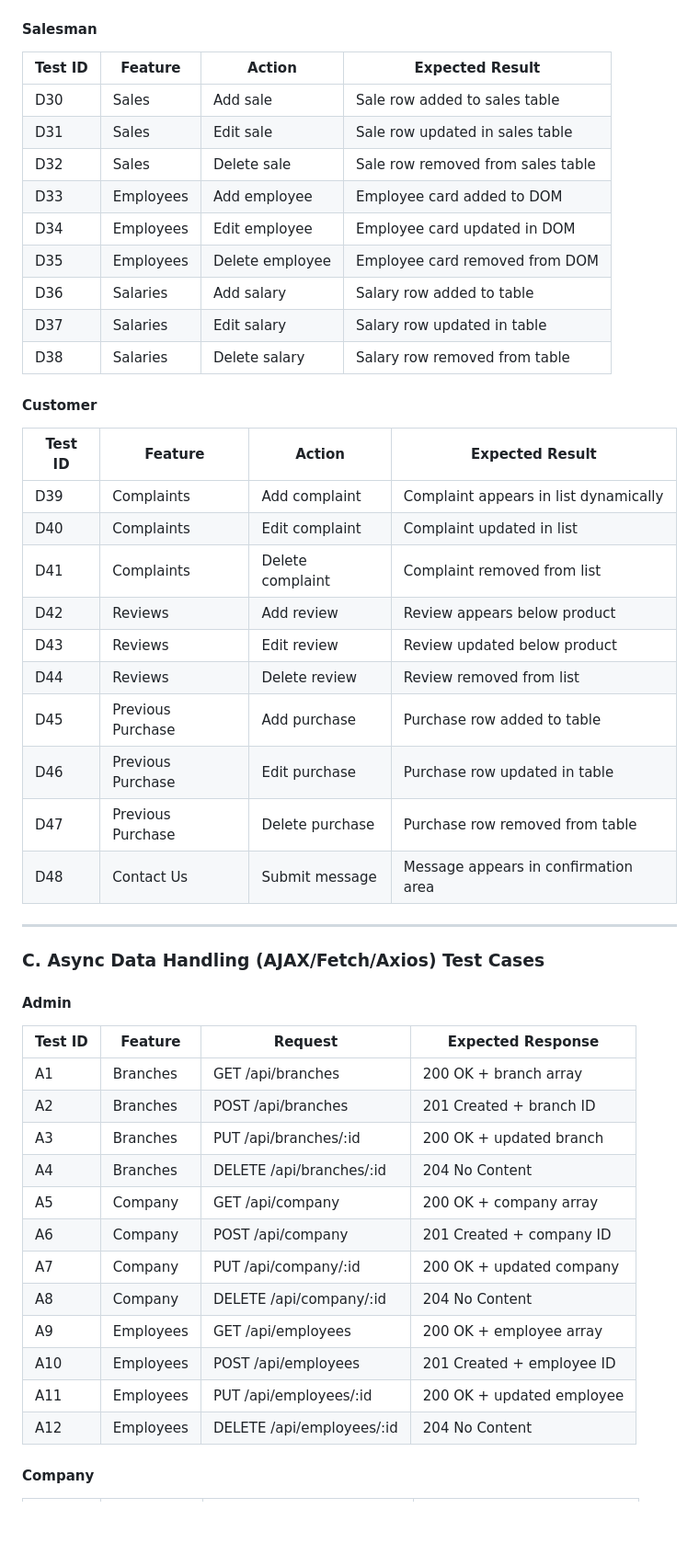
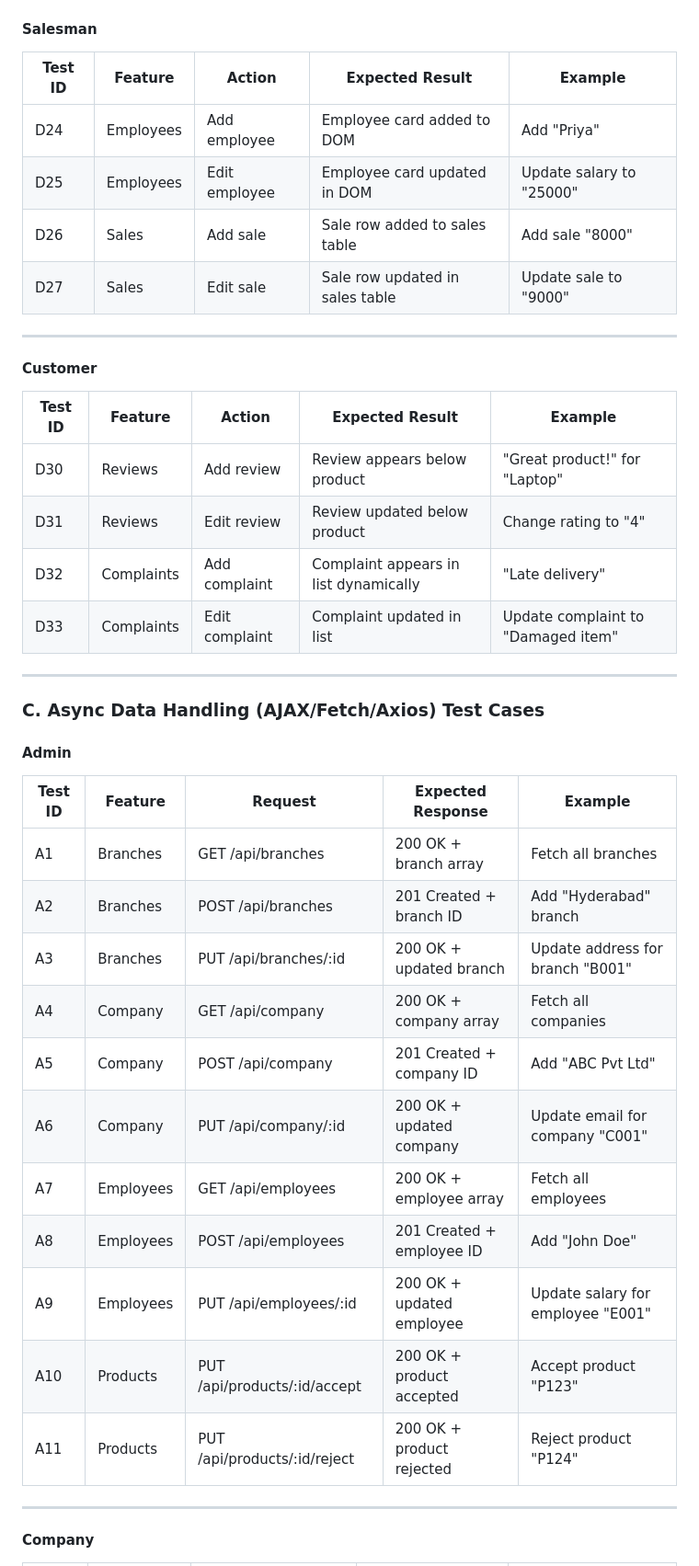
Before and after one commit to vsn20/FDFED, a Markdown page: test_plan.md, the part around one of its changes. Shown at 92% size. GitHub-like rendering; blank space fills up the shorter version.

```diff
--- a/test_plan.md
+++ b/test_plan.md
@@ -152,32 +164,23 @@ This test plan covers:
 
 #### Salesman
 
-| Test ID | Feature         | Action                                | Expected Result                        |
-|---------|-----------------|---------------------------------------|----------------------------------------|
-| D30     | Sales           | Add sale                              | Sale row added to sales table          |
-| D31     | Sales           | Edit sale                             | Sale row updated in sales table        |
-| D32     | Sales           | Delete sale                           | Sale row removed from sales table      |
-| D33     | Employees       | Add employee                          | Employee card added to DOM             |
-| D34     | Employees       | Edit employee                         | Employee card updated in DOM           |
-| D35     | Employees       | Delete employee                       | Employee card removed from DOM         |
-| D36     | Salaries        | Add salary                            | Salary row added to table              |
-| D37     | Salaries        | Edit salary                           | Salary row updated in table            |
-| D38     | Salaries        | Delete salary                         | Salary row removed from table          |
+| Test ID | Feature         | Action                                | Expected Result                        | Example                               |
+|---------|----------------|---------------------------------------|----------------------------------------|---------------------------------------|
+| D24     | Employees      | Add employee                          | Employee card added to DOM             | Add "Priya"                           |
+| D25     | Employees      | Edit employee                         | Employee card updated in DOM           | Update salary to "25000"              |
+| D26     | Sales          | Add sale                              | Sale row added to sales table          | Add sale "8000"                       |
+| D27     | Sales          | Edit sale                             | Sale row updated in sales table        | Update sale to "9000"                 |
+
+---
 
 #### Customer
 
-| Test ID | Feature         | Action                                | Expected Result                        |
-|---------|-----------------|---------------------------------------|----------------------------------------|
-| D39     | Complaints      | Add complaint                         | Complaint appears in list dynamically  |
-| D40     | Complaints      | Edit complaint                        | Complaint updated in list              |
-| D41     | Complaints      | Delete complaint                      | Complaint removed from list            |
-| D42     | Reviews         | Add review                            | Review appears below product           |
-| D43     | Reviews         | Edit review                           | Review updated below product           |
-| D44     | Reviews         | Delete review                         | Review removed from list               |
-| D45     | Previous Purchase| Add purchase                         | Purchase row added to table            |
-| D46     | Previous Purchase| Edit purchase                        | Purchase row updated in table          |
-| D47     | Previous Purchase| Delete purchase                      | Purchase row removed from table        |
-| D48     | Contact Us      | Submit message                        | Message appears in confirmation area   |
+| Test ID | Feature         | Action                                | Expected Result                        | Example                               |
+|---------|----------------|---------------------------------------|----------------------------------------|---------------------------------------|
+| D30     | Reviews        | Add review                            | Review appears below product           | "Great product!" for "Laptop"         |
+| D31     | Reviews        | Edit review                           | Review updated below product           | Change rating to "4"                  |
+| D32     | Complaints     | Add complaint                         | Complaint appears in list dynamically  | "Late delivery"                       |
+| D33     | Complaints     | Edit complaint                        | Complaint updated in list              | Update complaint to "Damaged item"    |
 
 ---
 
@@ -185,20 +188,21 @@ This test plan covers:
 
 #### Admin
 
-| Test ID | Feature         | Request                                | Expected Response                      |
-|---------|-----------------|----------------------------------------|----------------------------------------|
-| A1      | Branches        | GET /api/branches                      | 200 OK + branch array                  |
-| A2      | Branches        | POST /api/branches                     | 201 Created + branch ID                |
-| A3      | Branches        | PUT /api/branches/:id                  | 200 OK + updated branch                |
-| A4      | Branches        | DELETE /api/branches/:id               | 204 No Content                         |
-| A5      | Company         | GET /api/company                       | 200 OK + company array                 |
-| A6      | Company         | POST /api/company                      | 201 Created + company ID               |
-| A7      | Company         | PUT /api/company/:id                   | 200 OK + updated company               |
-| A8      | Company         | DELETE /api/company/:id                | 204 No Content                         |
-| A9      | Employees       | GET /api/employees                     | 200 OK + employee array                |
-| A10     | Employees       | POST /api/employees                    | 201 Created + employee ID              |
-| A11     | Employees       | PUT /api/employees/:id                 | 200 OK + updated employee              |
-| A12     | Employees       | DELETE /api/employees/:id              | 204 No Content                         |
+| Test ID | Feature         | Request                                | Expected Response                      | Example                               |
+|---------|----------------|----------------------------------------|----------------------------------------|---------------------------------------|
+| A1      | Branches        | GET /api/branches                      | 200 OK + branch array                  | Fetch all branches                    |
+| A2      | Branches        | POST /api/branches                     | 201 Created + branch ID                | Add "Hyderabad" branch                |
+| A3      | Branches        | PUT /api/branches/:id                  | 200 OK + updated branch                | Update address for branch "B001"      |
+| A4      | Company         | GET /api/company                       | 200 OK + company array                 | Fetch all companies                   |
+| A5      | Company         | POST /api/company                      | 201 Created + company ID               | Add "ABC Pvt Ltd"                     |
+| A6      | Company         | PUT /api/company/:id                   | 200 OK + updated company               | Update email for company "C001"       |
+| A7      | Employees       | GET /api/employees                     | 200 OK + employee array                | Fetch all employees                   |
+| A8      | Employees       | POST /api/employees                    | 201 Created + employee ID              | Add "John Doe"                        |
+| A9      | Employees       | PUT /api/employees/:id                 | 200 OK + updated employee              | Update salary for employee "E001"     |
+| A10     | Products        | PUT /api/products/:id/accept           | 200 OK + product accepted              | Accept product "P123"                 |
+| A11     | Products        | PUT /api/products/:id/reject           | 200 OK + product rejected              | Reject product "P124"                 |
+
+---
 
 #### Company
 
```
Also changed, not shown: other parts of test_plan.md (+151 -165 lines).
